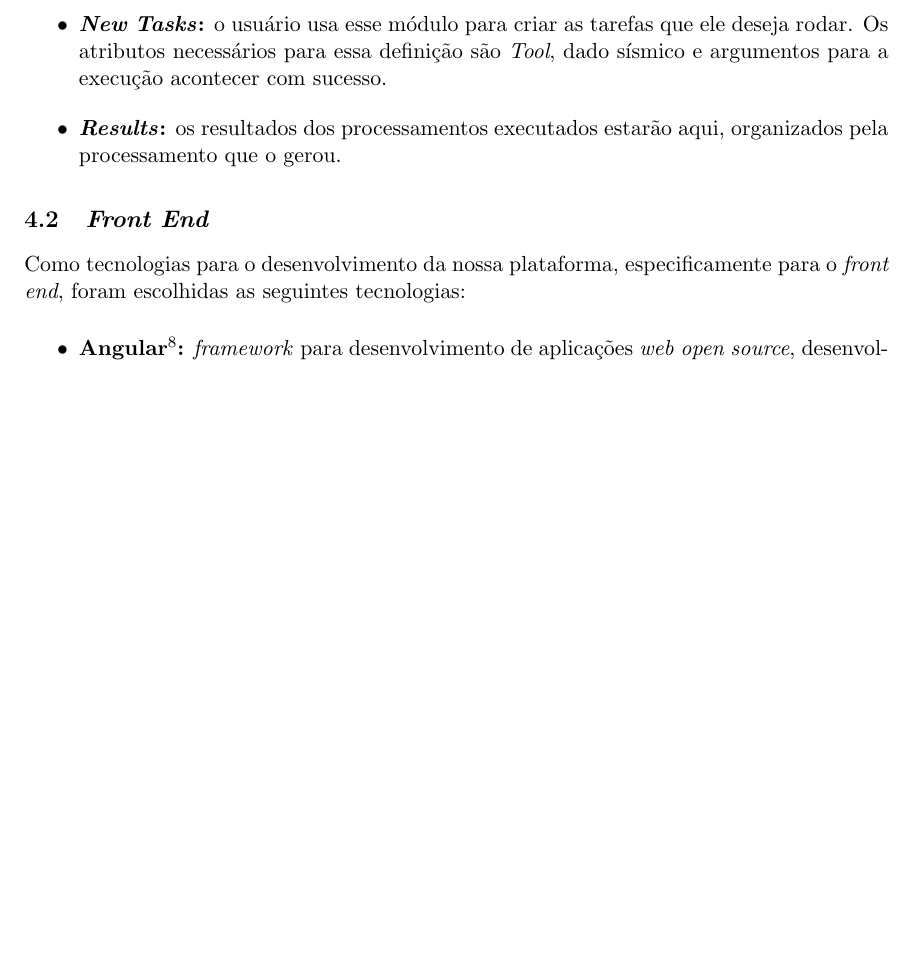
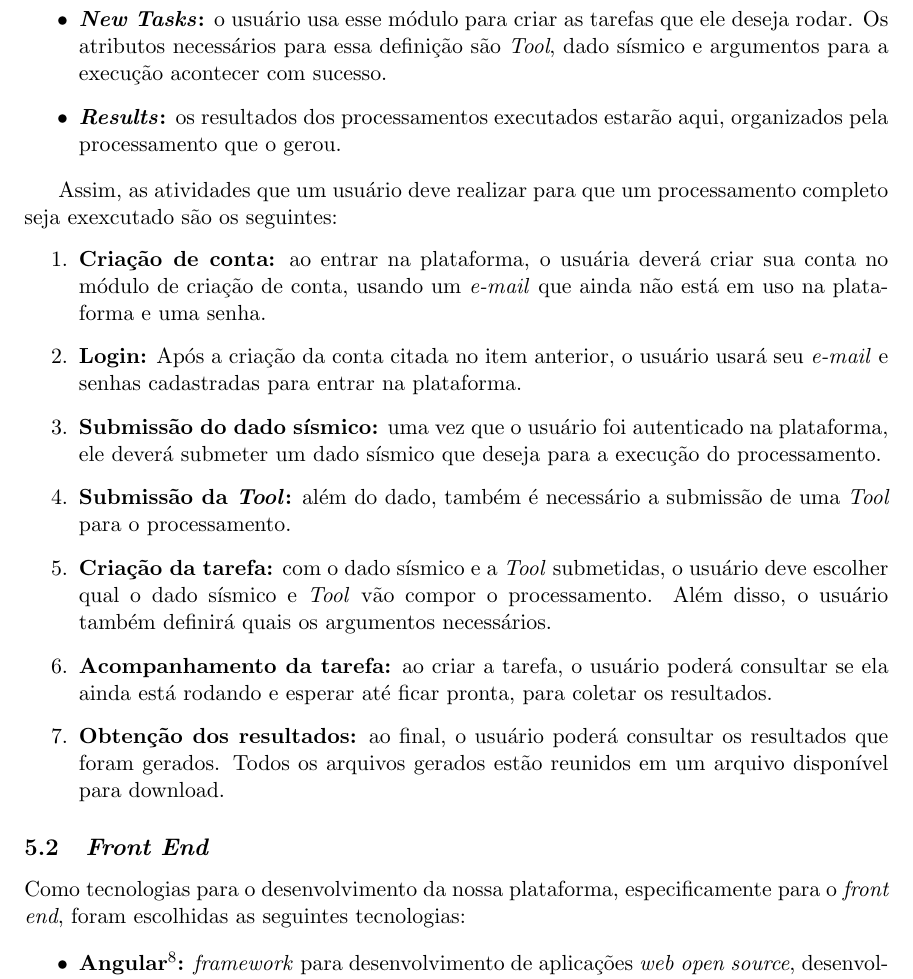
Before and after one commit to Guilhermeslucas/SPaaS, a LaTeX paper (docs/latex/exemploPFG.tex): part of page 8 of 17 before the commit and part of page 9 of 18 after it, cut so that both start at the same text, the shorter picture padded with empty space. Compiled offline with pdfLaTeX.

Commit message:
more fix

```diff
--- a/docs/latex/exemploPFG.tex
+++ b/docs/latex/exemploPFG.tex
@@ -263,6 +282,20 @@ as camadas de armazenamento que são necessárias para completar suas tarefas co
   e argumentos para a execução acontecer com sucesso.
   \item \textbf{\emph{Results}:} os resultados dos processamentos executados estarão aqui, organizados pela processamento que o gerou.
 \end{itemize}
+
+Assim, as atividades que um usuário deve realizar para que um processamento completo seja exexcutado são os seguintes:
+\begin{enumerate}
+  \item \textbf{Criação de conta:} ao entrar na plataforma, o usuária deverá criar sua conta no módulo de criação de conta, usando um \emph{e-mail} que ainda não está em uso
+  na plataforma e uma senha.
+  \item \textbf{Login:} Após a criação da conta citada no item anterior, o usuário usará seu \emph{e-mail} e senhas cadastradas para entrar na plataforma.
+  \item \textbf{Submissão do dado sísmico:} uma vez que o usuário foi autenticado na plataforma, ele deverá submeter um dado sísmico que deseja para a execução do processamento.
+  \item \textbf{Submissão da \emph{Tool}:} além do dado, também é necessário a submissão de uma \emph{Tool} para o processamento.
+  \item \textbf{Criação da tarefa:} com o dado sísmico e a \emph{Tool} submetidas, o usuário deve escolher qual o dado sísmico e \emph{Tool} vão compor o processamento.
+  Além disso, o usuário também definirá quais os argumentos necessários.
+  \item \textbf{Acompanhamento da tarefa:} ao criar a tarefa, o usuário poderá consultar se ela ainda está rodando e esperar até ficar pronta, para coletar os resultados.
+  \item \textbf{Obtenção dos resultados:} ao final, o usuário poderá consultar os resultados que foram gerados. Todos os arquivos gerados estão reunidos em um arquivo
+  disponível para download.
+\end{enumerate}
 
 \subsection{\emph{Front End}}
 
```
Also changed, not shown: docs/latex/exemploPFG.tex (19 more changed lines).
